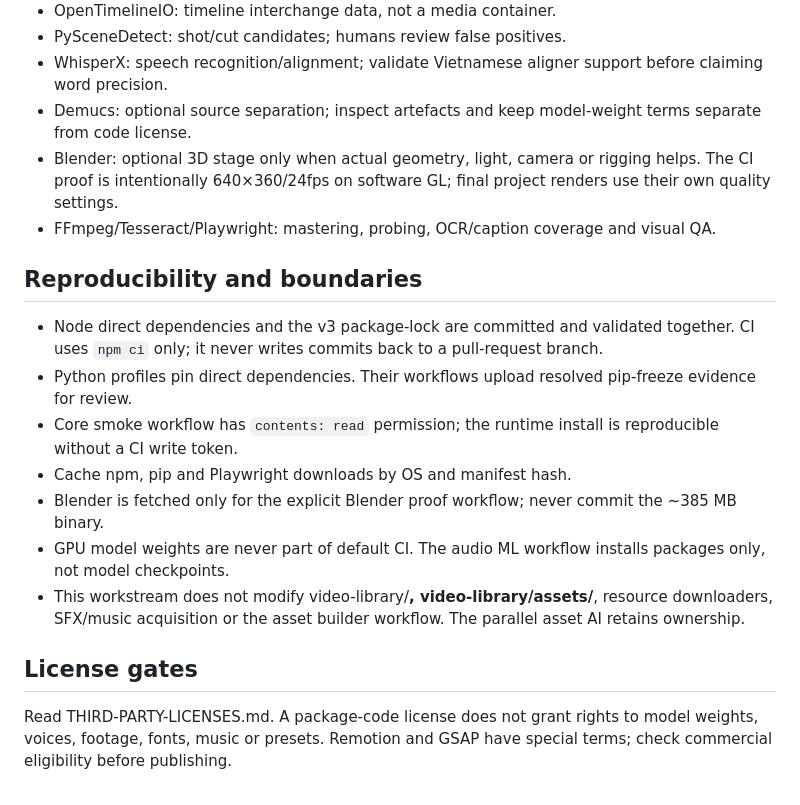
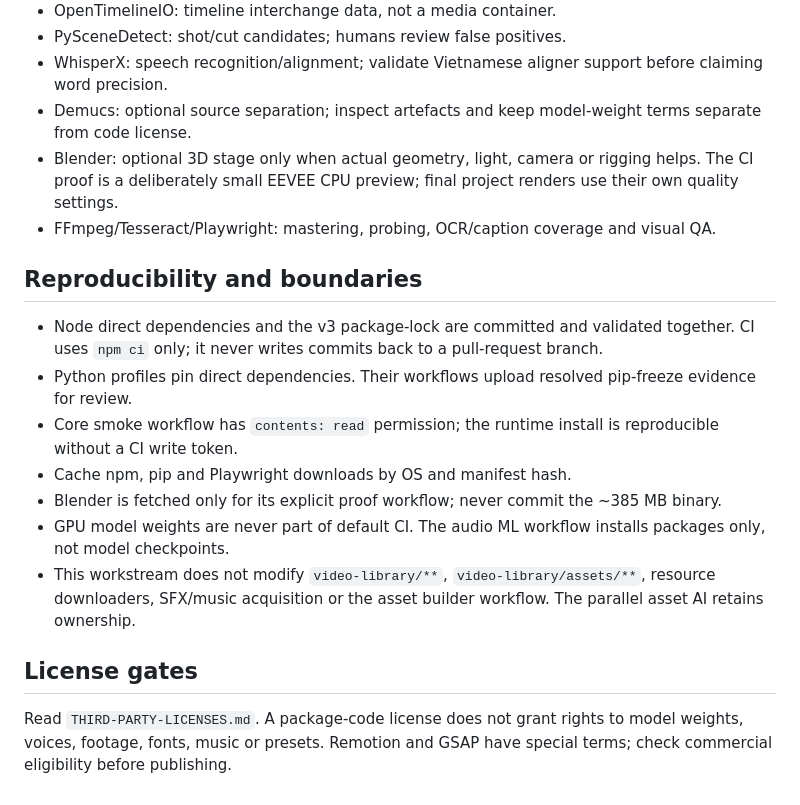
Before and after one commit to Nolane-x/video, a Markdown page: docs/video-toolchain/README.md, the part around one of its changes. Rendered like a GitHub page.

```diff
--- a/docs/video-toolchain/README.md
+++ b/docs/video-toolchain/README.md
@@ -34,7 +49,7 @@ The existing Remotion film remains pinned at 4.0.538. Optional Python profiles h
 - PySceneDetect: shot/cut candidates; humans review false positives.
 - WhisperX: speech recognition/alignment; validate Vietnamese aligner support before claiming word precision.
 - Demucs: optional source separation; inspect artefacts and keep model-weight terms separate from code license.
-- Blender: optional 3D stage only when actual geometry, light, camera or rigging helps. The CI proof is intentionally 640×360/24fps on software GL; final project renders use their own quality settings.
+- Blender: optional 3D stage only when actual geometry, light, camera or rigging helps. The CI proof is a deliberately small EEVEE CPU preview; final project renders use their own quality settings.
 - FFmpeg/Tesseract/Playwright: mastering, probing, OCR/caption coverage and visual QA.
 
 ## Reproducibility and boundaries
@@ -43,10 +58,10 @@ The existing Remotion film remains pinned at 4.0.538. Optional Python profiles h
 - Python profiles pin direct dependencies. Their workflows upload resolved pip-freeze evidence for review.
 - Core smoke workflow has `contents: read` permission; the runtime install is reproducible without a CI write token.
 - Cache npm, pip and Playwright downloads by OS and manifest hash.
-- Blender is fetched only for the explicit Blender proof workflow; never commit the ~385 MB binary.
+- Blender is fetched only for its explicit proof workflow; never commit the ~385 MB binary.
 - GPU model weights are never part of default CI. The audio ML workflow installs packages only, not model checkpoints.
-- This workstream does not modify video-library/**, video-library/assets/**, resource downloaders, SFX/music acquisition or the asset builder workflow. The parallel asset AI retains ownership.
+- This workstream does not modify `video-library/**`, `video-library/assets/**`, resource downloaders, SFX/music acquisition or the asset builder workflow. The parallel asset AI retains ownership.
 
 ## License gates
 
-Read THIRD-PARTY-LICENSES.md. A package-code license does not grant rights to model weights, voices, footage, fonts, music or presets. Remotion and GSAP have special terms; check commercial eligibility before publishing.
+Read `THIRD-PARTY-LICENSES.md`. A package-code license does not grant rights to model weights, voices, footage, fonts, music or presets. Remotion and GSAP have special terms; check commercial eligibility before publishing.
```
Also changed, not shown: other parts of docs/video-toolchain/README.md (+19 -4 lines).
